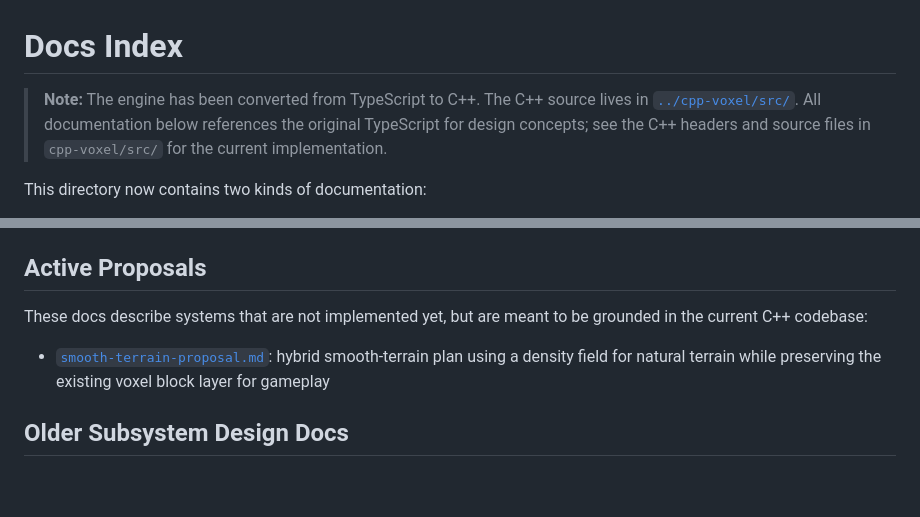
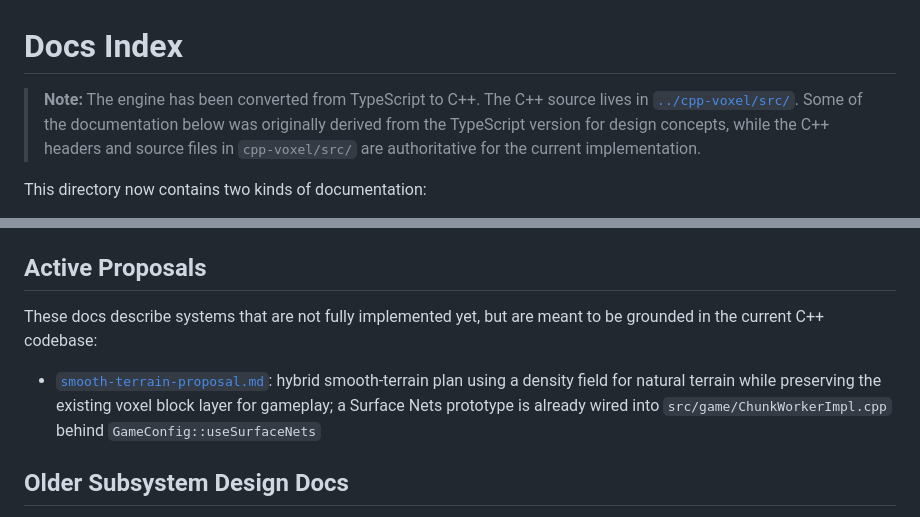
Before and after one commit to LanceOS/BrowserCraft, a Markdown page: docs/README.md, 2 parts joined by grey strips. Drawn GitHub-style; blank space fills up the shorter version.

```diff
--- a/docs/README.md
+++ b/docs/README.md
@@ -2,8 +2,9 @@
 
 > **Note:** The engine has been converted from TypeScript to C++.
 > The C++ source lives in [`../cpp-voxel/src/`](../cpp-voxel/src/).
-> All documentation below references the original TypeScript for design concepts;
-> see the C++ headers and source files in `cpp-voxel/src/` for the current implementation.
+> Some of the documentation below was originally derived from the TypeScript
+> version for design concepts, while the C++ headers and source files in
+> `cpp-voxel/src/` are authoritative for the current implementation.
 
 This directory now contains two kinds of documentation:
 
@@ -33,10 +34,10 @@ These docs are intended to stay in sync with the source:
 
 ## Active Proposals
 
-These docs describe systems that are not implemented yet, but are meant to be
-grounded in the current C++ codebase:
+These docs describe systems that are not fully implemented yet, but are meant
+to be grounded in the current C++ codebase:
 
-- [`smooth-terrain-proposal.md`](smooth-terrain-proposal.md): hybrid smooth-terrain plan using a density field for natural terrain while preserving the existing voxel block layer for gameplay
+- [`smooth-terrain-proposal.md`](smooth-terrain-proposal.md): hybrid smooth-terrain plan using a density field for natural terrain while preserving the existing voxel block layer for gameplay; a Surface Nets prototype is already wired into `src/game/ChunkWorkerImpl.cpp` behind `GameConfig::useSurfaceNets`
 
 ## Older Subsystem Design Docs
 
```
Also changed, not shown: docs/chunk-and-worker-lifecycle.md (+12 -7 lines), docs/smooth-terrain-proposal.md (+40 -6 lines).
